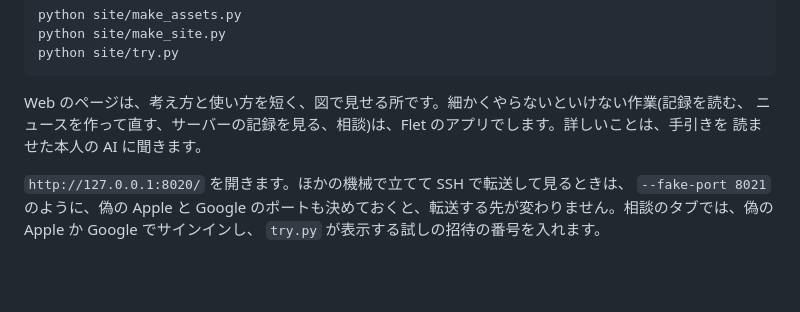
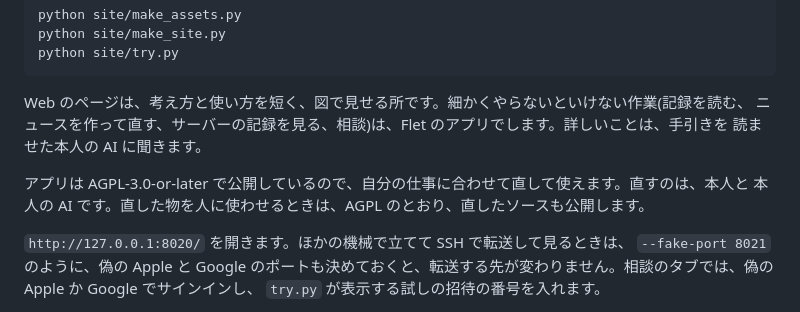
Before and after one commit to aiseed-dev/aiai, a Markdown page: site/README.md, the part around the change. Drawn GitHub-style; blank space fills up the shorter version.

Commit message:
site README: the app is AGPL, so people can change it for their own work
Co-Authored-By: Claude Opus 5.5 <noreply@anthropic.com>

```diff
--- a/site/README.md
+++ b/site/README.md
@@ -31,6 +31,9 @@ Web のページは、考え方と使い方を短く、図で見せる所です
 ニュースを作って直す、サーバーの記録を見る、相談)は、Flet のアプリでします。詳しいことは、手引きを
 読ませた本人の AI に聞きます。
 
+アプリは AGPL-3.0-or-later で公開しているので、自分の仕事に合わせて直して使えます。直すのは、本人と
+本人の AI です。直した物を人に使わせるときは、AGPL のとおり、直したソースも公開します。
+
 `http://127.0.0.1:8020/` を開きます。ほかの機械で立てて SSH で転送して見るときは、
 `--fake-port 8021` のように、偽の Apple と Google のポートも決めておくと、転送する先が変わりません。相談のタブでは、偽の Apple か Google でサインインし、
 `try.py` が表示する試しの招待の番号を入れます。
```
